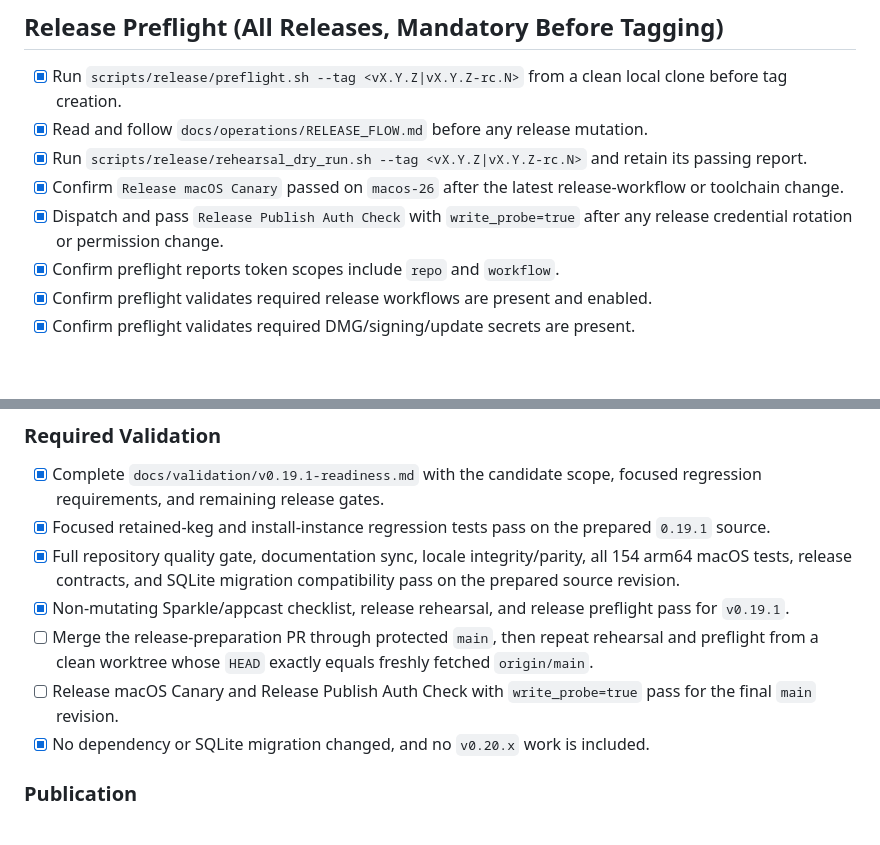
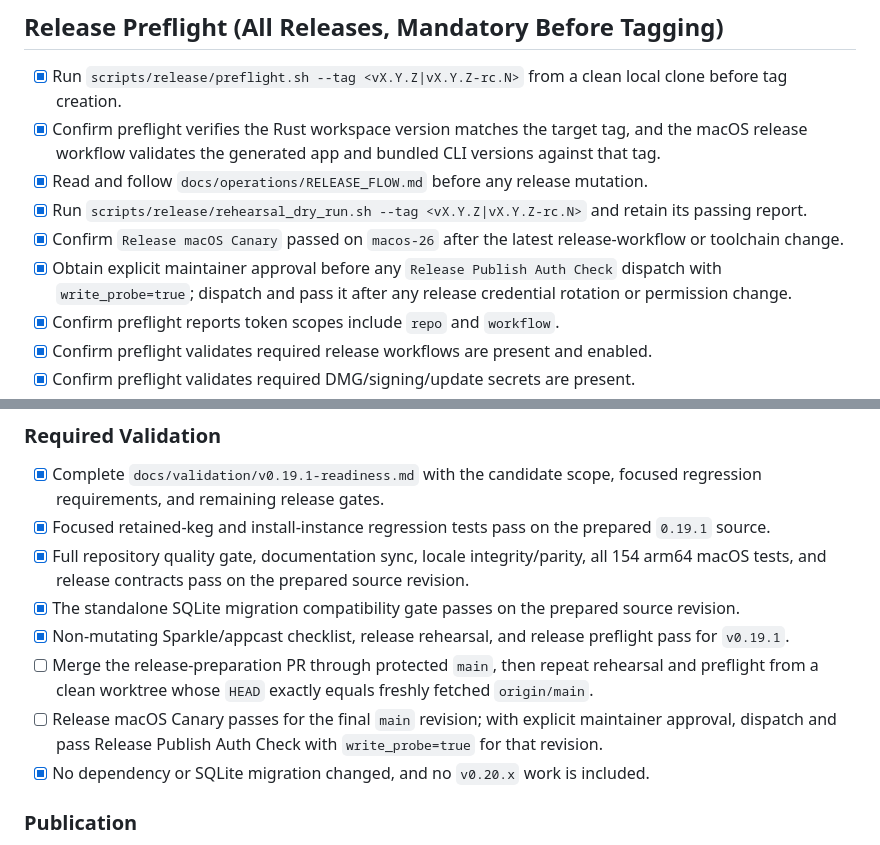
Before and after one commit to jasoncavinder/Helm, a Markdown page: docs/RELEASE_CHECKLIST.md, 2 parts joined by grey strips. Drawn GitHub-style; blank space fills up the shorter version.

Commit message:
docs(release): clarify v0.19.1 readiness gates

```diff
--- a/docs/RELEASE_CHECKLIST.md
+++ b/docs/RELEASE_CHECKLIST.md
@@ -36,10 +36,11 @@ This checklist is required before creating a release tag on `main`.
 ## Release Preflight (All Releases, Mandatory Before Tagging)
 
 - [x] Run `scripts/release/preflight.sh --tag <vX.Y.Z|vX.Y.Z-rc.N>` from a clean local clone before tag creation.
+- [x] Confirm preflight verifies the Rust workspace version matches the target tag, and the macOS release workflow validates the generated app and bundled CLI versions against that tag.
 - [x] Read and follow `docs/operations/RELEASE_FLOW.md` before any release mutation.
 - [x] Run `scripts/release/rehearsal_dry_run.sh --tag <vX.Y.Z|vX.Y.Z-rc.N>` and retain its passing report.
 - [x] Confirm `Release macOS Canary` passed on `macos-26` after the latest release-workflow or toolchain change.
-- [x] Dispatch and pass `Release Publish Auth Check` with `write_probe=true` after any release credential rotation or permission change.
+- [x] Obtain explicit maintainer approval before any `Release Publish Auth Check` dispatch with `write_probe=true`; dispatch and pass it after any release credential rotation or permission change.
 - [x] Confirm preflight reports token scopes include `repo` and `workflow`.
 - [x] Confirm preflight validates required release workflows are present and enabled.
 - [x] Confirm preflight validates required DMG/signing/update secrets are present.
@@ -76,10 +77,11 @@ This checklist is required before creating a release tag on `main`.
 
 - [x] Complete `docs/validation/v0.19.1-readiness.md` with the candidate scope, focused regression requirements, and remaining release gates.
 - [x] Focused retained-keg and install-instance regression tests pass on the prepared `0.19.1` source.
-- [x] Full repository quality gate, documentation sync, locale integrity/parity, all 154 arm64 macOS tests, release contracts, and SQLite migration compatibility pass on the prepared source revision.
+- [x] Full repository quality gate, documentation sync, locale integrity/parity, all 154 arm64 macOS tests, and release contracts pass on the prepared source revision.
+- [x] The standalone SQLite migration compatibility gate passes on the prepared source revision.
 - [x] Non-mutating Sparkle/appcast checklist, release rehearsal, and release preflight pass for `v0.19.1`.
 - [ ] Merge the release-preparation PR through protected `main`, then repeat rehearsal and preflight from a clean worktree whose `HEAD` exactly equals freshly fetched `origin/main`.
-- [ ] Release macOS Canary and Release Publish Auth Check with `write_probe=true` pass for the final `main` revision.
+- [ ] Release macOS Canary passes for the final `main` revision; with explicit maintainer approval, dispatch and pass Release Publish Auth Check with `write_probe=true` for that revision.
 - [x] No dependency or SQLite migration changed, and no `v0.20.x` work is included.
 
 ### Publication
```
Also changed, not shown: docs/validation/v0.19.1-readiness.md (+6 -4 lines).
